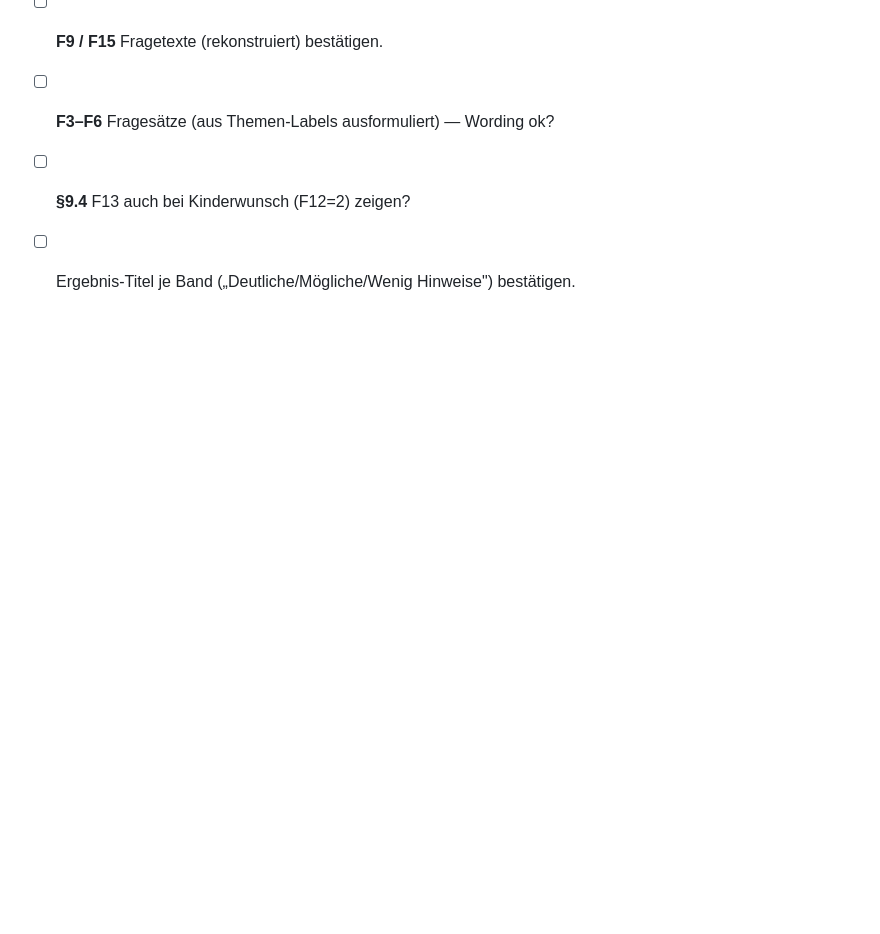
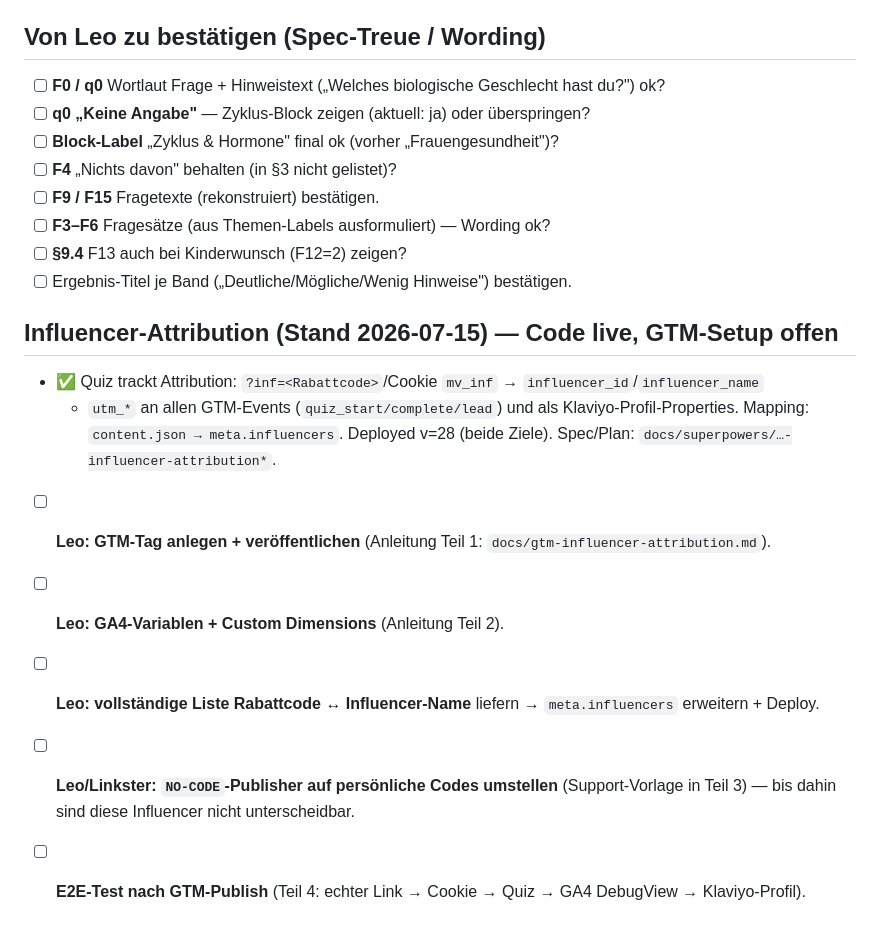
Before and after one commit to jansenrosseckleo/schilddruesen-quiz, a Markdown page: TODO.md, the part around the change. Drawn GitHub-style; blank space fills up the shorter version.

Commit message:
TODO: Influencer-Attribution — Code live, offene Leo-Schritte (GTM/GA4/Code-Liste/E2E)
Co-Authored-By: Claude Fable 5 <noreply@anthropic.com>

```diff
--- a/TODO.md
+++ b/TODO.md
@@ -150,3 +150,14 @@ Ergebnistexte mit Bedingungs-Builder) + Live-Vorschau + Export `content.json` +
 - [ ] **F3–F6** Fragesätze (aus Themen-Labels ausformuliert) — Wording ok?
 - [ ] **§9.4** F13 auch bei Kinderwunsch (F12=2) zeigen?
 - [ ] Ergebnis-Titel je Band („Deutliche/Mögliche/Wenig Hinweise") bestätigen.
+
+## Influencer-Attribution (Stand 2026-07-15) — Code live, GTM-Setup offen
+- ✅ Quiz trackt Attribution: `?inf=<Rabattcode>`/Cookie `mv_inf` → `influencer_id`/`influencer_name`
+  + `utm_*` an allen GTM-Events (`quiz_start/complete/lead`) und als Klaviyo-Profil-Properties.
+  Mapping: `content.json → meta.influencers`. Deployed v=28 (beide Ziele). Spec/Plan: `docs/superpowers/…-influencer-attribution*`.
+- [ ] **Leo: GTM-Tag anlegen + veröffentlichen** (Anleitung Teil 1: `docs/gtm-influencer-attribution.md`).
+- [ ] **Leo: GA4-Variablen + Custom Dimensions** (Anleitung Teil 2).
+- [ ] **Leo: vollständige Liste Rabattcode ↔ Influencer-Name** liefern → `meta.influencers` erweitern + Deploy.
+- [ ] **Leo/Linkster: `NO-CODE`-Publisher auf persönliche Codes umstellen** (Support-Vorlage in Teil 3) —
+  bis dahin sind diese Influencer nicht unterscheidbar.
+- [ ] **E2E-Test nach GTM-Publish** (Teil 4: echter Link → Cookie → Quiz → GA4 DebugView → Klaviyo-Profil).
```
